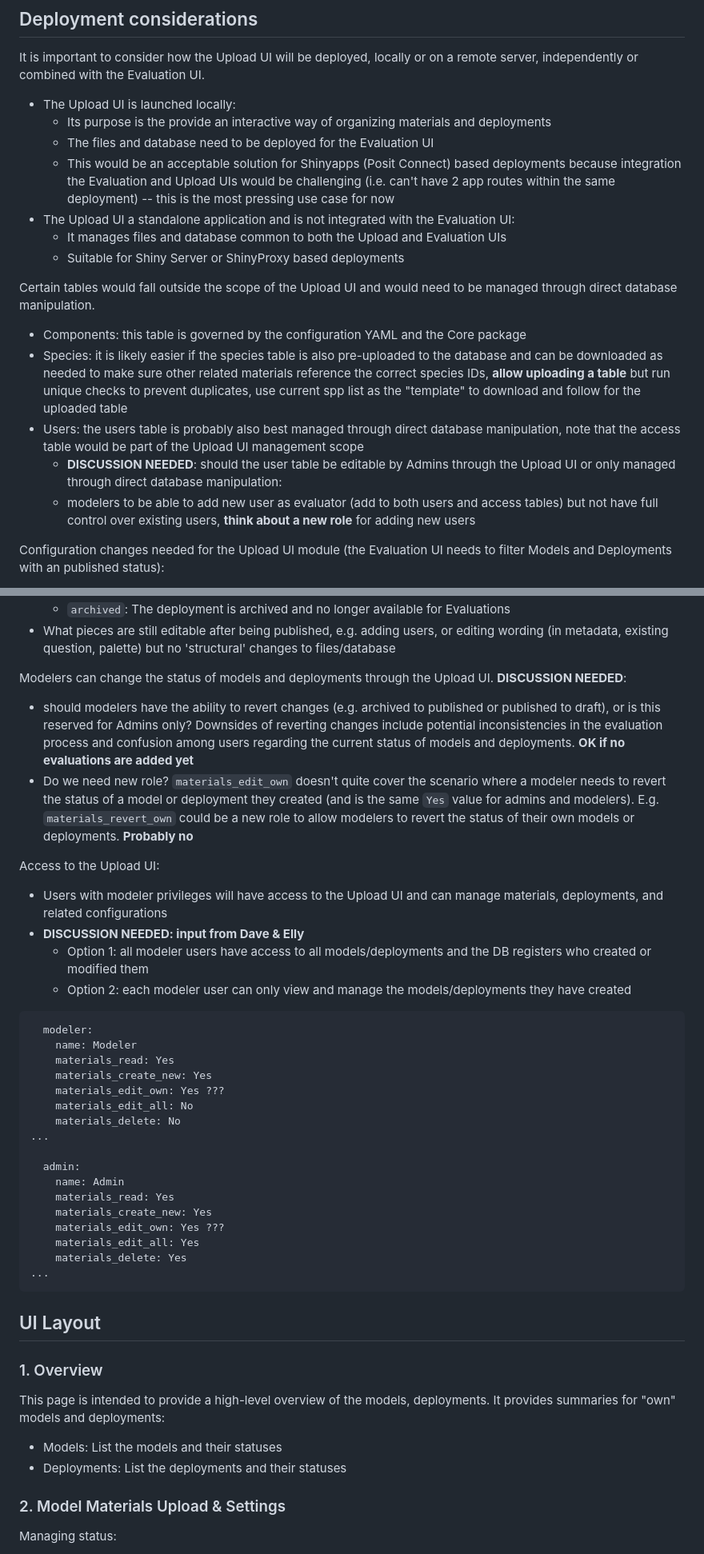
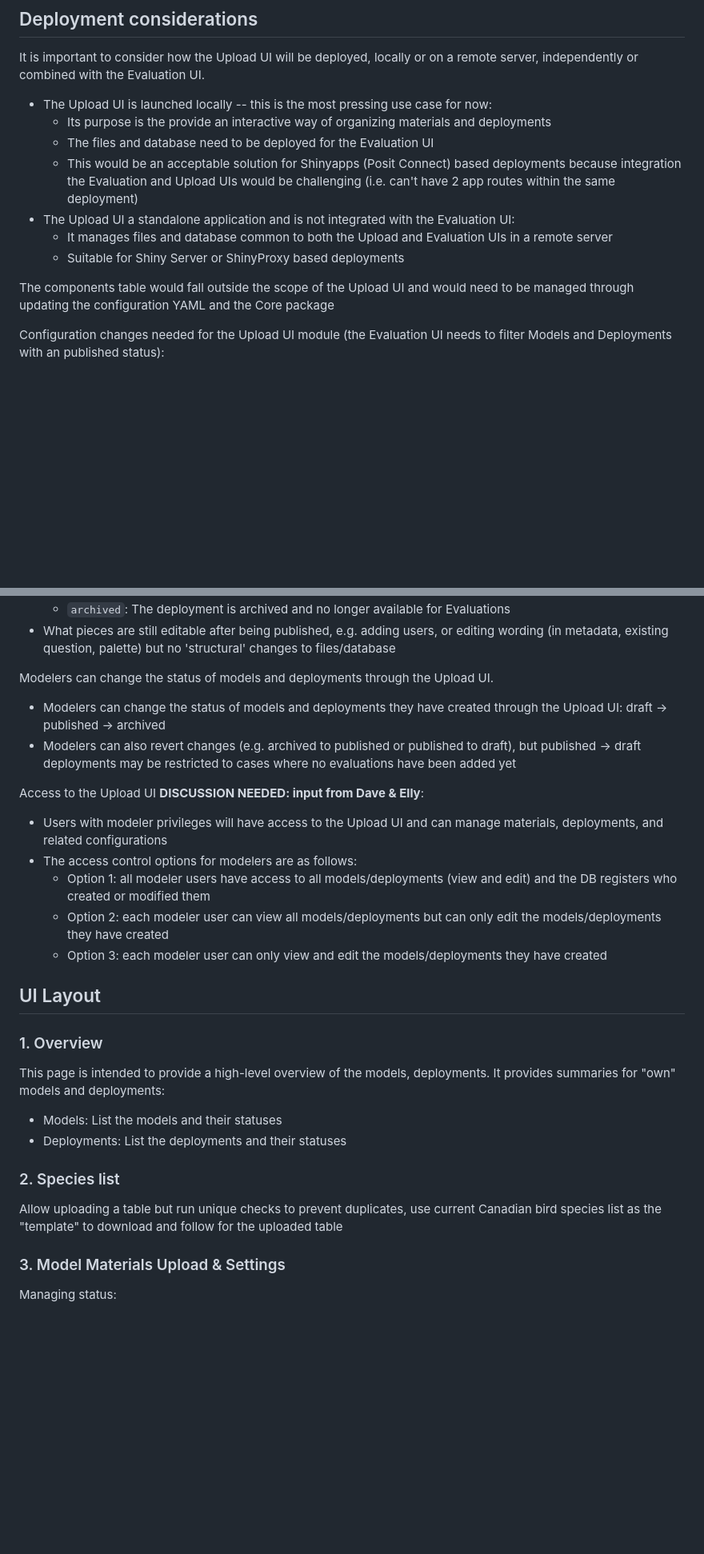
Before and after one commit to LandSciTech/sdmEvaluationTool, a Markdown page: working/upload-ui-design.md, 2 parts joined by grey strips. Shown at 80% size. GitHub-like rendering; blank space fills up the shorter version.

Commit message:
Capture 11/09 discussion
Signed-off-by: Peter Solymos <psolymos@gmail.com>

````diff
--- a/working/upload-ui-design.md
+++ b/working/upload-ui-design.md
@@ -4,27 +4,18 @@
 
 It is important to consider how the Upload UI will be deployed, locally or on a remote server, independently or combined with the Evaluation UI.
 
-- The Upload UI is launched locally:
+- The Upload UI is launched locally -- this is the most pressing use case for now:
   - Its purpose is the provide an interactive way of organizing materials and deployments
   - The files and database need to be deployed for the Evaluation UI
   - This would be an acceptable solution for Shinyapps (Posit Connect) based deployments
     because integration the Evaluation and Upload UIs would be challenging
-    (i.e. can't have 2 app routes within the same deployment) -- this is the most pressing use case for now
+    (i.e. can't have 2 app routes within the same deployment)
 - The Upload UI a standalone application and is not integrated with the Evaluation UI:
-  - It manages files and database common to both the Upload and Evaluation UIs
+  - It manages files and database common to both the Upload and Evaluation UIs in a remote server
   - Suitable for Shiny Server or ShinyProxy based deployments
 
-Certain tables would fall outside the scope of the Upload UI and would need to be
-managed through direct database manipulation.
-
-- Components: this table is governed by the configuration YAML and the Core package
-- Species: it is likely easier if the species table is also pre-uploaded to the
-  database and can be downloaded as needed to make sure other related materials
-  reference the correct species IDs, **allow uploading a table** but run unique checks to prevent duplicates, use current spp list as the "template" to download and follow for the uploaded table
-- Users: the users table is probably also best managed through direct database manipulation,
-  note that the access table would be part of the Upload UI management scope
-  - **DISCUSSION NEEDED**: should the user table be editable by Admins through the Upload UI or only managed through direct database manipulation:
-  - modelers to be able to add new user as evaluator (add to both users and access tables) but not have full control over existing users, **think about a new role** for adding new users
+The components table would fall outside the scope of the Upload UI and would need to be
+managed through updating the configuration YAML and the Core package
 
 Configuration changes needed for the Upload UI module
 (the Evaluation UI needs to filter Models and Deployments with an published status):
@@ -40,37 +31,18 @@ Configuration changes needed for the Upload UI module
 - What pieces are still editable after being published, e.g. adding users, or editing wording (in metadata, existing question, palette) but no 'structural' changes to files/database
 
 Modelers can change the status of models and deployments through the Upload UI.
-**DISCUSSION NEEDED**:
-- should modelers have the ability to revert changes (e.g. archived to published or published to draft),
-  or is this reserved for Admins only? Downsides of reverting changes include potential inconsistencies in the evaluation process and confusion among users regarding the current status of models and deployments. **OK if no evaluations are added yet**
-- Do we need new role? `materials_edit_own` doesn't quite cover the scenario where a modeler needs to revert the status of a model or deployment they created (and is the same `Yes` value for admins and modelers). E.g. `materials_revert_own` could be a new role to allow modelers to revert the status of their own models or deployments. **Probably no**
+- Modelers can change the status of models and deployments they have created through the Upload UI:
+  draft -> published -> archived
+- Modelers can also revert changes (e.g. archived to published or published to draft),
+  but published -> draft deployments may be restricted to cases where no evaluations have been added yet
 
-Access to the Upload UI:
+Access to the Upload UI **DISCUSSION NEEDED: input from Dave & Elly**:
 
 - Users with modeler privileges will have access to the Upload UI and can manage materials, deployments, and related configurations
-- **DISCUSSION NEEDED: input from Dave & Elly**
-  - Option 1: all modeler users have access to all models/deployments and the DB registers who created or modified them
-  - Option 2: each modeler user can only view and manage the models/deployments they have created
-
-```yaml
-  modeler:
-    name: Modeler
-    materials_read: Yes
-    materials_create_new: Yes
-    materials_edit_own: Yes ???
-    materials_edit_all: No
-    materials_delete: No
-...
-
-  admin:
-    name: Admin
-    materials_read: Yes
-    materials_create_new: Yes
-    materials_edit_own: Yes ???
-    materials_edit_all: Yes
-    materials_delete: Yes
-...
-```
+- The access control options for modelers are as follows:
+  - Option 1: all modeler users have access to all models/deployments (view and edit) and the DB registers who created or modified them
+  - Option 2: each modeler user can view all models/deployments but can only edit the models/deployments they have created
+  - Option 3: each modeler user can only view and edit the models/deployments they have created
 
 ## UI Layout
 
@@ -82,7 +54,12 @@ It provides summaries for "own" models and deployments:
 - Models: List the models and their statuses
 - Deployments: List the deployments and their statuses
 
-### 2. Model Materials Upload & Settings
+### 2. Species list
+
+Allow uploading a table but run unique checks to prevent duplicates, use
+current Canadian bird species list as the "template" to download and follow for the uploaded table
+
+### 3. Model Materials Upload & Settings
 
 Managing status:
 
````
Also changed, not shown: other parts of working/upload-ui-design.md (+11 -5 lines).
